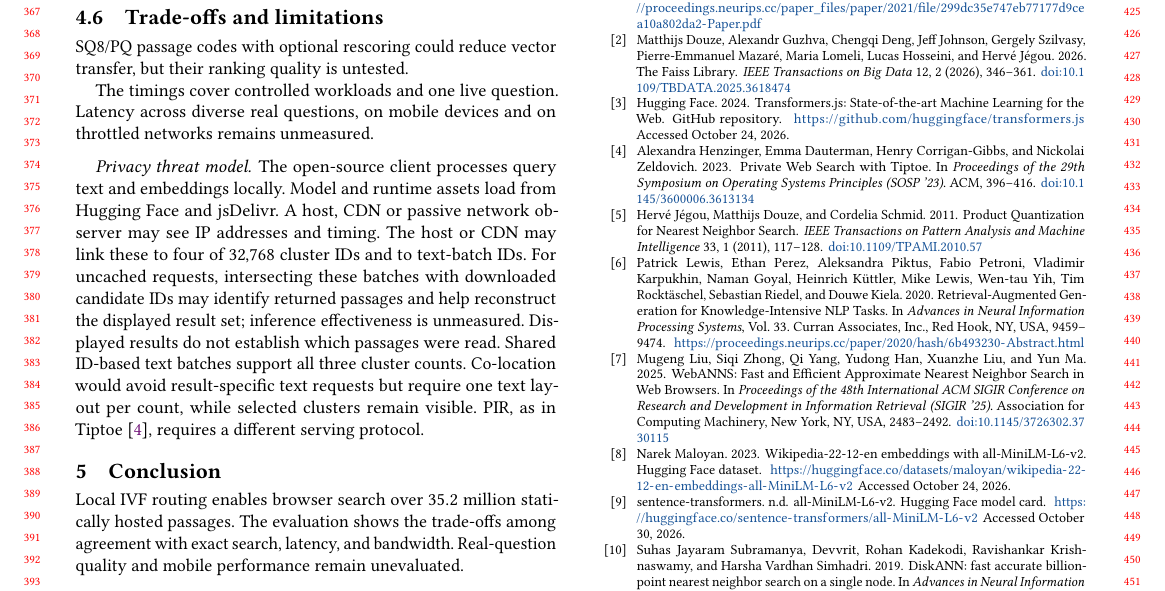
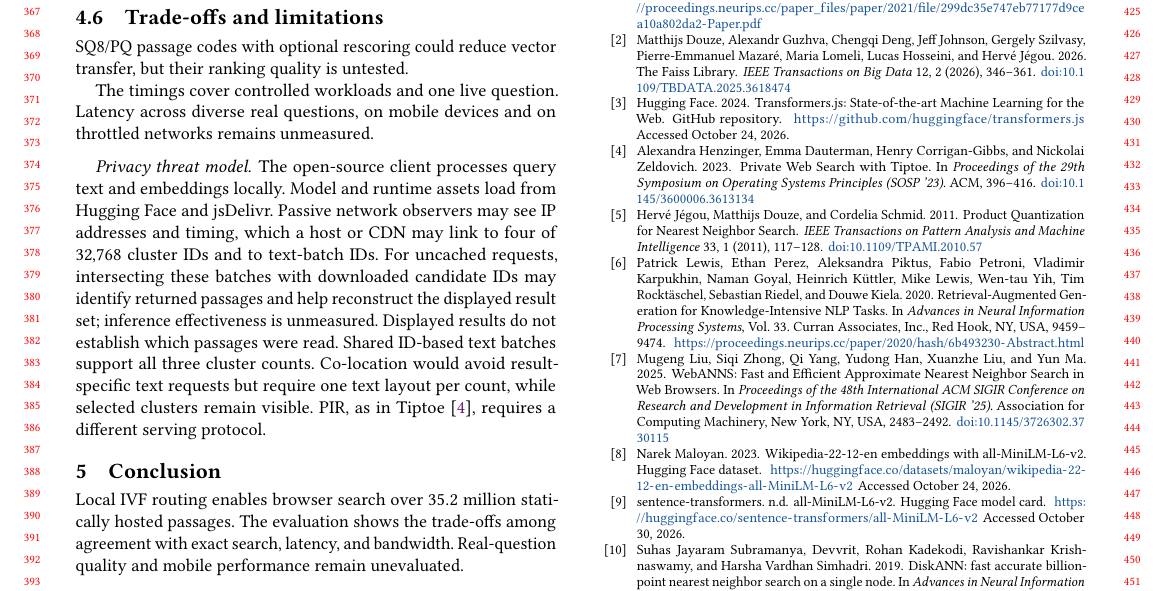
Before and after one commit to DavidDenisov/ANN-on-the-Web, a LaTeX paper (paper/main.tex): part of page 4 of 4, cut so that both start at the same text. Compiled offline with pdfLaTeX.

Commit message:
Combine the privacy observer descriptions

```diff
--- a/paper/main.tex
+++ b/paper/main.tex
@@ -193,7 +193,7 @@ SQ8/PQ passage codes with optional rescoring could reduce vector transfer, but t
 The timings cover controlled workloads and one live question. Latency across diverse real questions, on mobile devices and on throttled networks remains unmeasured.
 
 \paragraph{Privacy threat model.}
-The open-source client processes query text and embeddings locally. Model and runtime assets load from Hugging Face and jsDelivr. A host, CDN or passive network observer may see IP addresses and timing. The host or CDN may link these to four of $32{,}768$ cluster IDs and to text-batch IDs. For uncached requests, intersecting these batches with downloaded candidate IDs may identify returned passages and help reconstruct the displayed result set; inference effectiveness is unmeasured. Displayed results do not establish which passages were read. Shared ID-based text batches support all three cluster counts. Co-location would avoid result-specific text requests but require one text layout per count, while selected clusters remain visible. PIR, as in Tiptoe~\cite{Tiptoe}, requires a different serving protocol.
+The open-source client processes query text and embeddings locally. Model and runtime assets load from Hugging Face and jsDelivr. Passive network observers may see IP addresses and timing, which a host or CDN may link to four of $32{,}768$ cluster IDs and to text-batch IDs. For uncached requests, intersecting these batches with downloaded candidate IDs may identify returned passages and help reconstruct the displayed result set; inference effectiveness is unmeasured. Displayed results do not establish which passages were read. Shared ID-based text batches support all three cluster counts. Co-location would avoid result-specific text requests but require one text layout per count, while selected clusters remain visible. PIR, as in Tiptoe~\cite{Tiptoe}, requires a different serving protocol.
 
 \section{Conclusion}
 Local IVF routing enables browser search over $35.2$ million statically hosted passages. The evaluation shows the trade-offs among agreement with exact search, latency, and bandwidth. Real-question quality and mobile performance remain unevaluated.
```
Also changed, not shown: paper/main.pdf.
